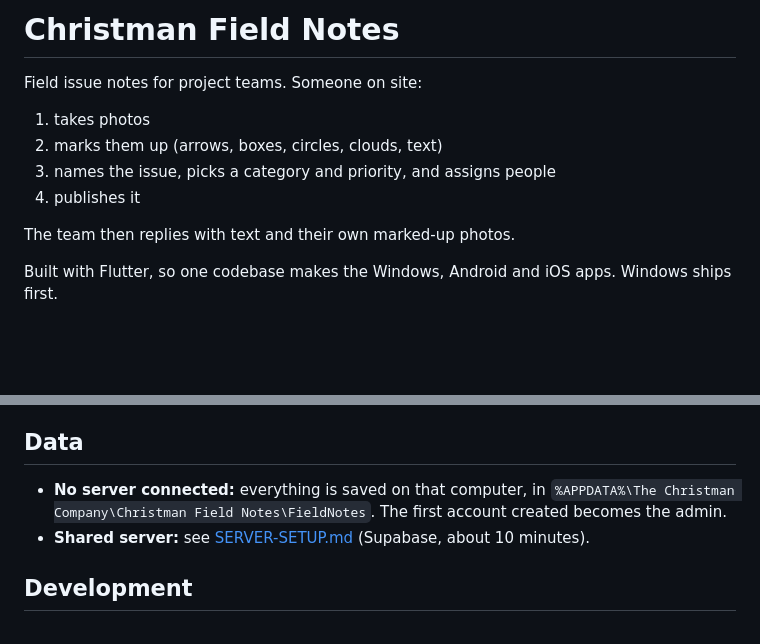
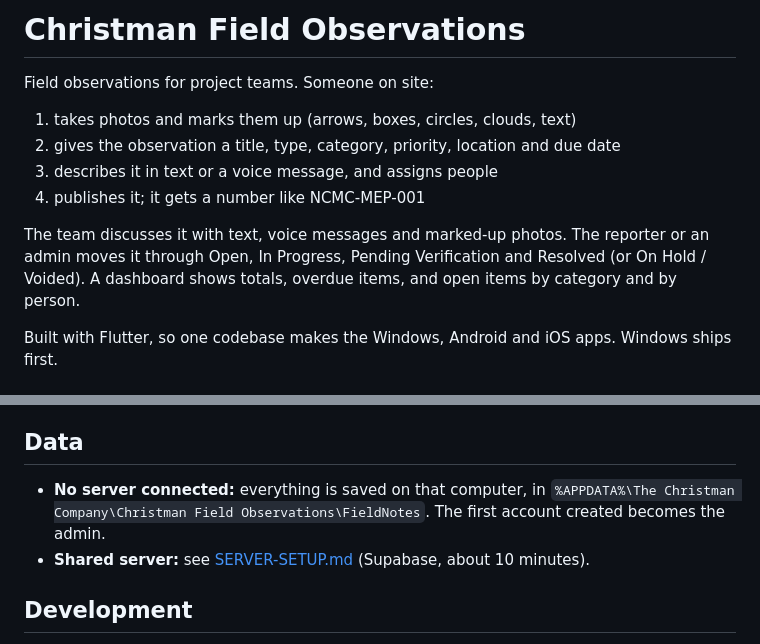
Before and after one commit to rady-radwan/Christman-Field-Notes, a Markdown page: README.md, 2 parts joined by grey strips. Rendered like a GitHub page; blank space fills up the shorter version.

Commit message:
Docs: Field Observations
Co-Authored-By: Claude Opus 5.5 <noreply@anthropic.com>
Claude-Session: https://claude.ai/code/session_01Nv7agRyB5dWQA4q4Njyt4L

```diff
--- a/README.md
+++ b/README.md
@@ -1,12 +1,14 @@
-# Christman Field Notes
+# Christman Field Observations
 
-Field issue notes for project teams. Someone on site:
-1. takes photos
-2. marks them up (arrows, boxes, circles, clouds, text)
-3. names the issue, picks a category and priority, and assigns people
-4. publishes it
+Field observations for project teams. Someone on site:
+1. takes photos and marks them up (arrows, boxes, circles, clouds, text)
+2. gives the observation a title, type, category, priority, location and due date
+3. describes it in text or a voice message, and assigns people
+4. publishes it; it gets a number like NCMC-MEP-001
 
-The team then replies with text and their own marked-up photos.
+The team discusses it with text, voice messages and marked-up photos. The reporter or an admin
+moves it through Open, In Progress, Pending Verification and Resolved (or On Hold / Voided).
+A dashboard shows totals, overdue items, and open items by category and by person.
 
 Built with Flutter, so one codebase makes the Windows, Android and iOS apps.
 Windows ships first.
@@ -43,7 +45,7 @@ Windows may show a SmartScreen warning because the installer isn't code-signed y
 ## Data
 
 - **No server connected:** everything is saved on that computer, in
-  `%APPDATA%\The Christman Company\Christman Field Notes\FieldNotes`. The first account created becomes the admin.
+  `%APPDATA%\The Christman Company\Christman Field Observations\FieldNotes`. The first account created becomes the admin.
 - **Shared server:** see [SERVER-SETUP.md](SERVER-SETUP.md) (Supabase, about 10 minutes).
 
 ## Development
```
Also changed, not shown: SERVER-SETUP.md (+17 -13 lines).
